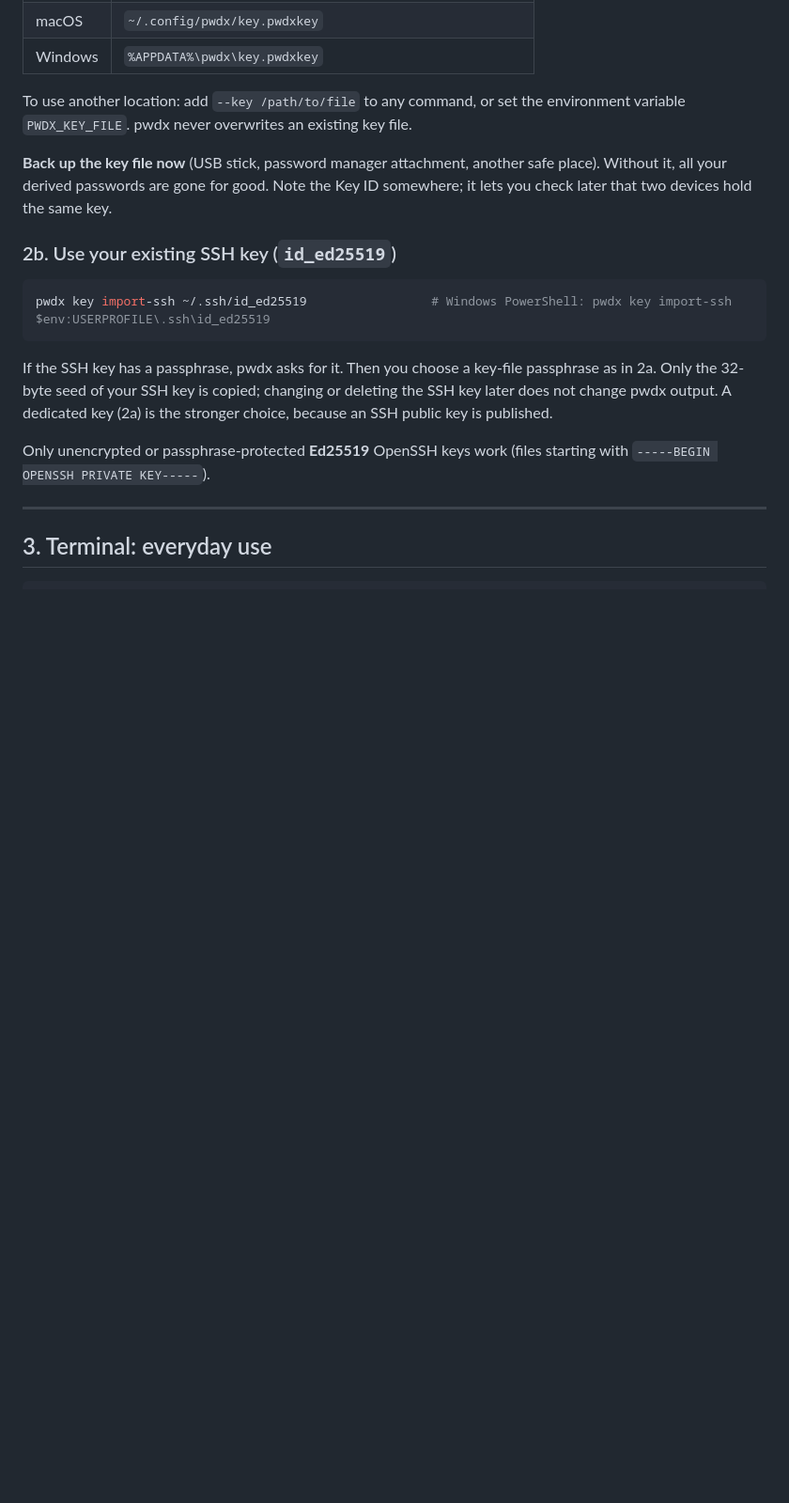
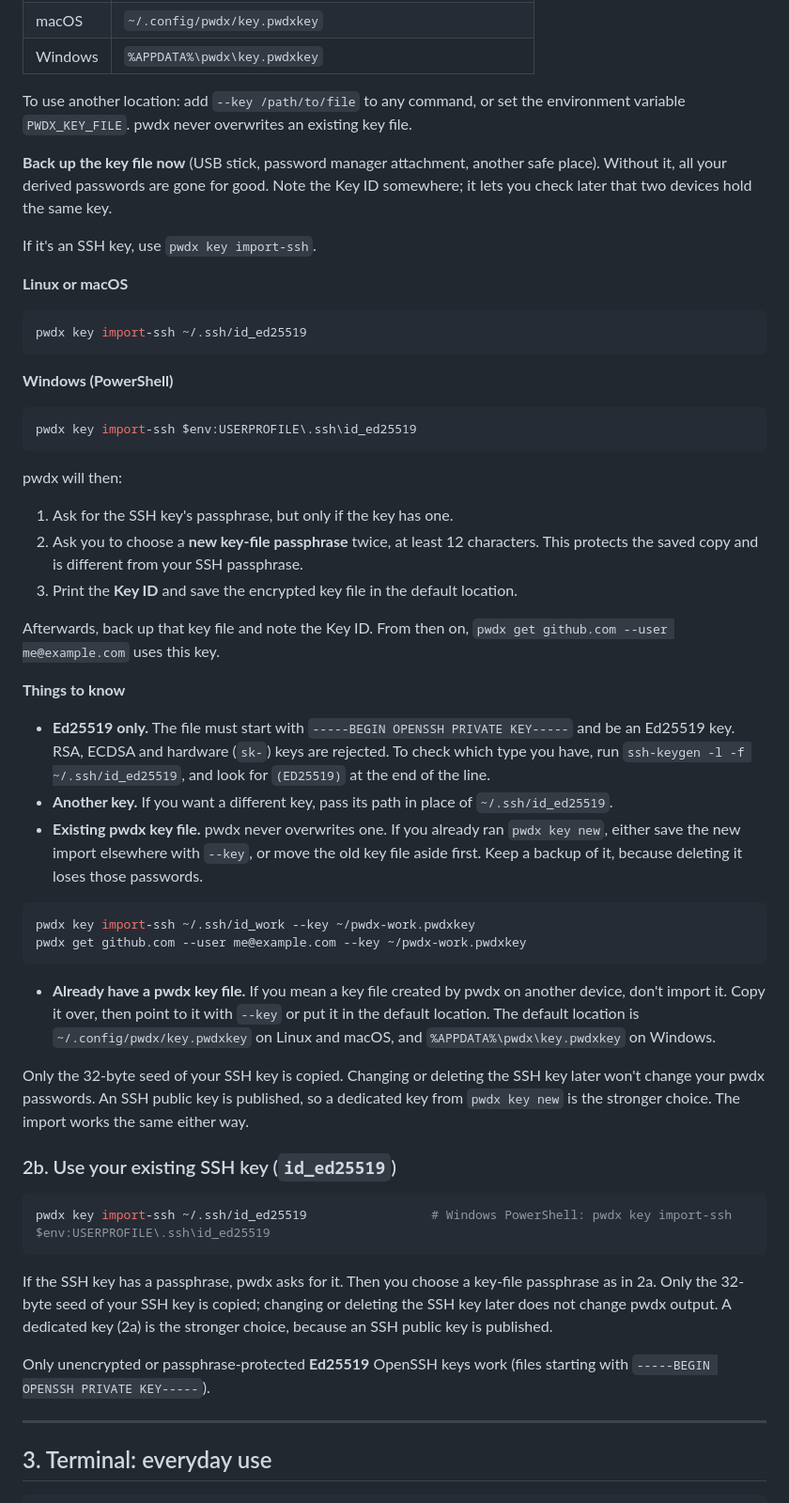
Before and after one commit to dhirajpatra/Deterministic-Password-Derivation-with-Pvt-Key, a Markdown page: INSTALL.md, the part around one of its changes. Shown at 94% size. GitHub-like rendering; blank space fills up the shorter version.

````diff
--- a/INSTALL.md
+++ b/INSTALL.md
@@ -87,6 +135,42 @@ pwdx never overwrites an existing key file.
 
 **Back up the key file now** (USB stick, password manager attachment, another safe place). Without it, all your derived
 passwords are gone for good. Note the Key ID somewhere; it lets you check later that two devices hold the same key.
+
+If it's an SSH key, use `pwdx key import-ssh`.
+
+**Linux or macOS**
+
+```bash
+pwdx key import-ssh ~/.ssh/id_ed25519
+```
+
+**Windows (PowerShell)**
+
+```powershell
+pwdx key import-ssh $env:USERPROFILE\.ssh\id_ed25519
+```
+
+pwdx will then:
+1. Ask for the SSH key's passphrase, but only if the key has one.
+2. Ask you to choose a **new key-file passphrase** twice, at least 12 characters. This protects the saved copy and is different from your SSH passphrase.
+3. Print the **Key ID** and save the encrypted key file in the default location.
+
+Afterwards, back up that key file and note the Key ID. From then on, `pwdx get github.com --user me@example.com` uses this key.
+
+**Things to know**
+
+- **Ed25519 only.** The file must start with `-----BEGIN OPENSSH PRIVATE KEY-----` and be an Ed25519 key. RSA, ECDSA and hardware (`sk-`) keys are rejected. To check which type you have, run `ssh-keygen -l -f ~/.ssh/id_ed25519`, and look for `(ED25519)` at the end of the line.
+- **Another key.** If you want a different key, pass its path in place of `~/.ssh/id_ed25519`.
+- **Existing pwdx key file.** pwdx never overwrites one. If you already ran `pwdx key new`, either save the new import elsewhere with `--key`, or move the old key file aside first. Keep a backup of it, because deleting it loses those passwords.
+
+```bash
+pwdx key import-ssh ~/.ssh/id_work --key ~/pwdx-work.pwdxkey
+pwdx get github.com --user me@example.com --key ~/pwdx-work.pwdxkey
+```
+
+- **Already have a pwdx key file.** If you mean a key file created by pwdx on another device, don't import it. Copy it over, then point to it with `--key` or put it in the default location. The default location is `~/.config/pwdx/key.pwdxkey` on Linux and macOS, and `%APPDATA%\pwdx\key.pwdxkey` on Windows.
+
+Only the 32-byte seed of your SSH key is copied. Changing or deleting the SSH key later won't change your pwdx passwords. An SSH public key is published, so a dedicated key from `pwdx key new` is the stronger choice. The import works the same either way.
 
 ### 2b. Use your existing SSH key (`id_ed25519`)
 
````
Also changed, not shown: other parts of INSTALL.md (+48 -0 lines).
